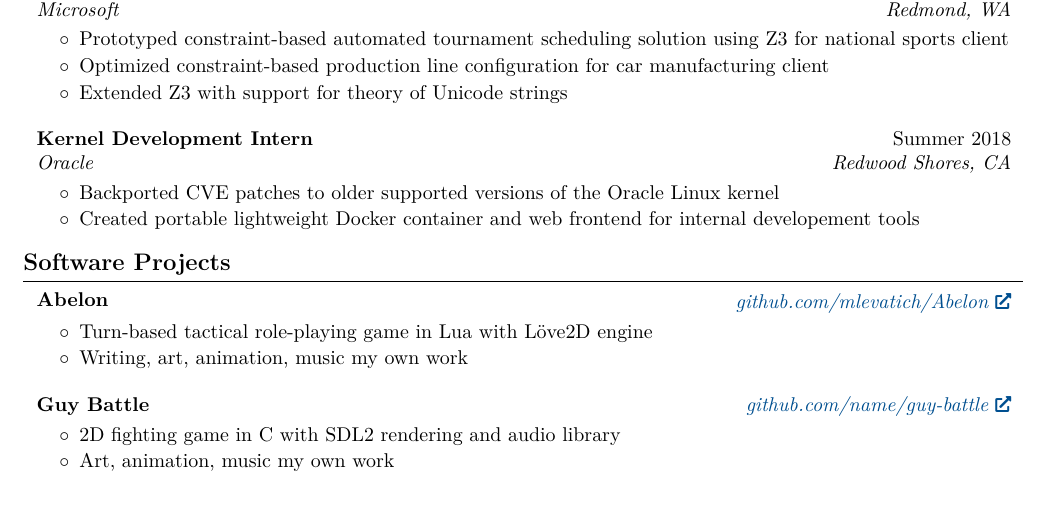
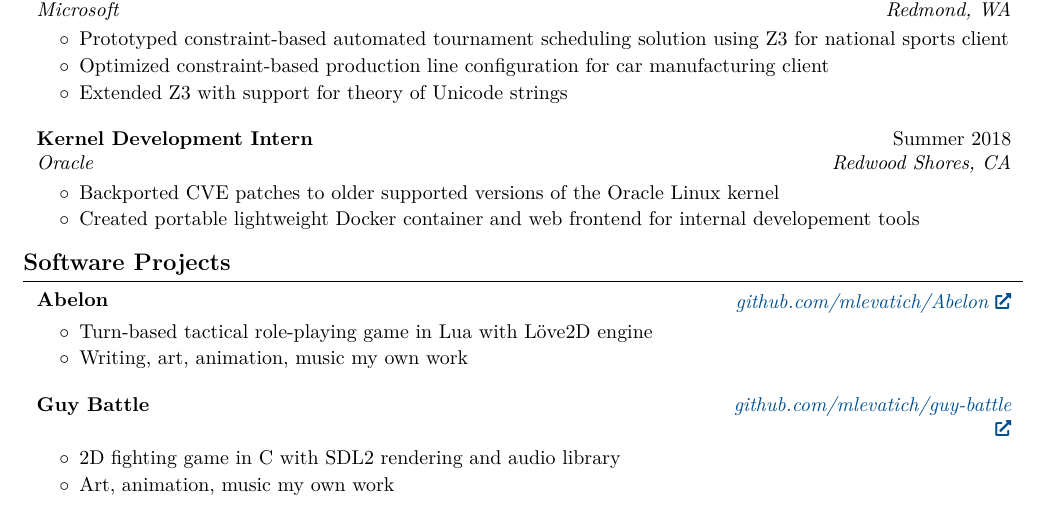
Before and after one commit to mlevatich/mlevatich.github.io, a LaTeX CV (cv/cv.tex): part of page 2 of 2, cut so that both start at the same text. Compiled offline with pdfLaTeX.

Commit message:
fix link in CV

```diff
--- a/cv/cv.tex
+++ b/cv/cv.tex
@@ -476,7 +476,7 @@
 
         \begin{twocolentry}{
 
-        \textit{\href{https://github.com/sinaatalay/rendercv}{github.com/name/guy-battle}}}
+        \textit{\href{https://github.com/mlevatich/guy-battle}{github.com/mlevatich/guy-battle}}}
             \textbf{Guy Battle}
         \end{twocolentry}
 
```
Also changed, not shown: cv/cv.pdf, 3 other files.
